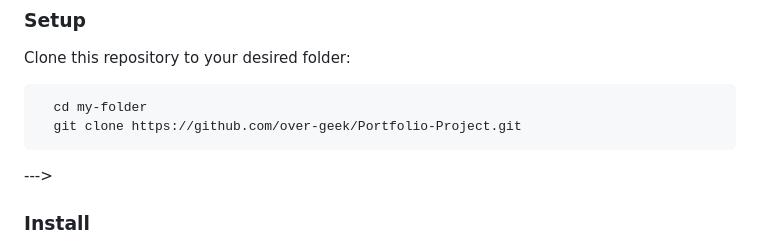
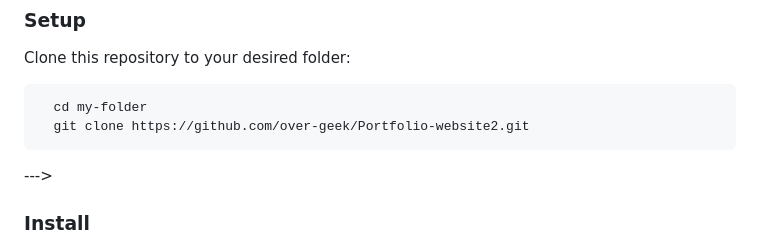
Before and after one commit to over-geek/Portfolio-website2, a Markdown page: README.md, the part around the change. Drawn GitHub-style.

````diff
--- a/README.md
+++ b/README.md
@@ -114,7 +114,7 @@ Clone this repository to your desired folder:
 
 ```sh
   cd my-folder
-  git clone https://github.com/over-geek/Portfolio-Project.git
+  git clone https://github.com/over-geek/Portfolio-website2.git
 ```
 --->
 
````
